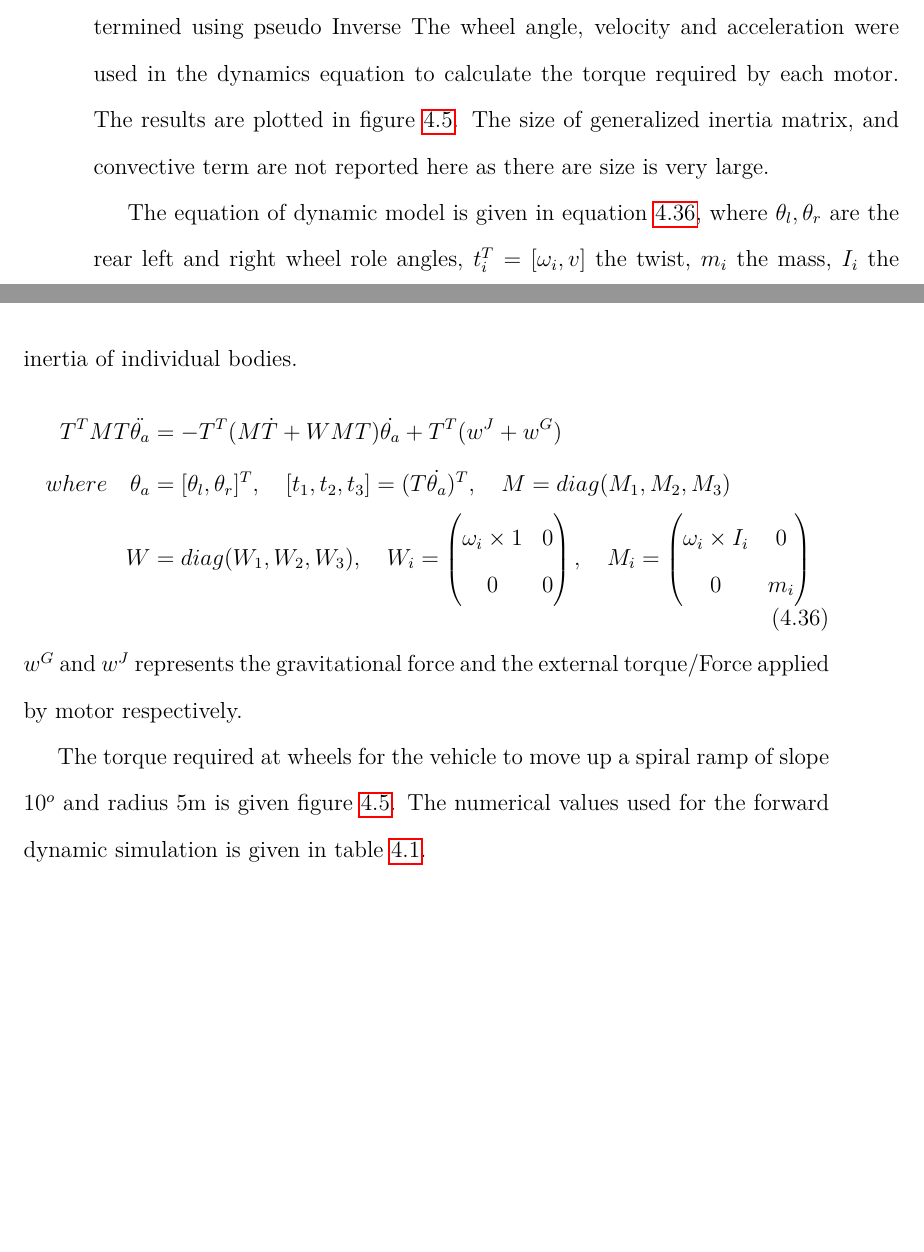
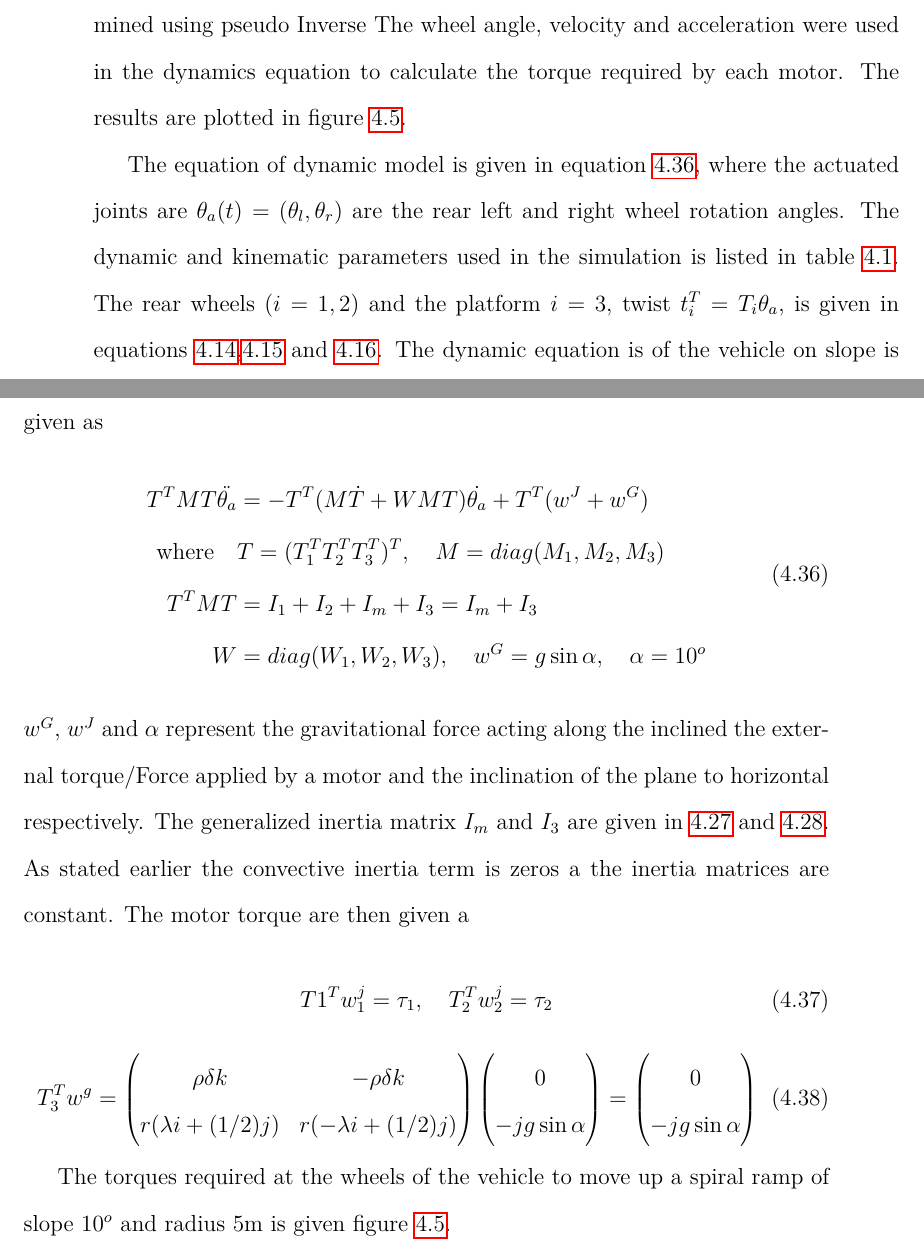
Before and after one commit to amarendas/PhdThesis, a LaTeX thesis (PhDThesisAPD.tex, which reads Chapter4/ModelingAGV.tex): two parts of pages 51 and 52 of 81 before the commit and two parts of pages 53 and 54 of 83 after it, joined at a grey line, cut so that both start at the same text, the shorter picture padded with empty space. The pictures show the PDF file PhDThesisAPD.pdf that the author committed with the source.

Commit message:
chapter 4 completed

```diff
--- a/Chapter4/ModelingAGV.tex
+++ b/Chapter4/ModelingAGV.tex
@@ -447,7 +449,7 @@ In  simulation the vehicle, (point $O_3$), is required to trace a circle of radi
 \label{path}
 \beta(t)=\frac{20\pi}{60^3}t^3-\frac{30\pi}{60^4}t^4+\frac{12\pi}{60^5}t^5
 \end{equation}
-Moreover the velocity and acceleration of the robot is zero at the beginning (t=0) and end of travel (t=60).
+Moreover the velocity and acceleration of the robot is zero at the beginning (t=0) and end of travel (t=60). The initial pose of the vehicle isparellen to the $Y-axis$ and point $O_3$ at the intersection of $X-axis$ and the circle i.e. $\beta=0$.
 
 \begin{figure}[H]
 	\centering
@@ -460,10 +462,9 @@ Moreover the velocity and acceleration of the robot is zero at the beginning (t=
 
 \section{Inverse Dynamics}
 Using the model inverse kinematic,  the wheel velocity and acceleration are determined using pseudo Inverse  % from the equation given below. Where $r$ is radius of the wheel and $\theta_i$ is the wheel roll angle of wheel \#1 and \#2. The platform angular velocity is $\omega$ and the Cartesian velocity of point o3 is given by $\dot{x},\dot{y}$ in body coordinate system %
-The wheel angle, velocity and acceleration were used in the dynamics equation  to calculate the torque required by each motor. The results are plotted in figure \ref{fig:spiral}.  The size of generalized inertia matrix,    and convective term   are not reported here as there are size is very large.
+The wheel angle, velocity and acceleration were used in the dynamics equation  to calculate the torque required by each motor. The results are plotted in figure \ref{fig:spiral}.
 
-
-The equation of  dynamic model  is given in equation \ref{dnoc}, where $\theta_l, \theta_r $ are the rear left and right wheel role angles, $t_i^T=[\omega_i, v]$ the twist, $m_i$ the mass, $I_i$ the inertia of individual bodies.
+The equation of  dynamic model  is given in equation \ref{dnoc}, where the actuated joints are  $\theta_a(t)=(\theta_l, \theta_r) $ are the rear left and right wheel rotation angles. The dynamic  and kinematic  parameters used in the simulation is listed in table \ref{tb:massproperty}. The rear wheels $(i=1,2)$ and the platform $i=3$, twist $t_i^T=T_i\theta_a$, is given in equations \ref{twist1},\ref{twist2} and \ref{twist3}. The dynamic equation is of the vehicle on slope is given as
 \begin{equation}
 \label{dnoc}
 \begin{aligned}
@@ -475,5 +472,12 @@ W&=diag(W_1,W_2,W_3),\quad W_i=\begin{pmatrix}
-\omega_i\times I_i & 0\\ 0 & m_i
-\end{pmatrix}
+\text{where} \quad &
+T=(T_1^T T_2^T T_3^T)^T, \quad M=diag(M_1, M_2, M_3)\\
+T^TMT &=I_1+I_2+I_m+I_3= I_m+I_3\\
+W&=diag(W_1,W_2,W_3),\quad w^G=g\sin\alpha, \quad \alpha=10^o
 \end{aligned}
 \end{equation}
-$w^G$ and $ w^J$ represents the gravitational force and the external torque/Force applied by motor respectively.
+$w^G$, $ w^J$ and $\alpha$ represent the gravitational force acting along the inclined  the external torque/Force applied by a motor and the inclination of the plane to horizontal respectively. The generalized inertia matrix $I_m$ and $I_3$ are given in \ref{eqn:I_wheel} and \ref{eqn:I_platform}.
+As stated earlier the convective inertia term is zeros a the inertia matrices are constant. The motor torque  are then given a
+\begin{equation}
+T1^Tw_1^j=\tau_1, \quad T_2^Tw_2^j=\tau_2
+\end{equation}
+\begin{equation}
@@ -480,5 +492,9 @@ $w^G$ and $ w^J$ represents the gravitational force and the external torque/Forc
+0\\ -jg\sin\alpha
+\end{pmatrix}
+\end{equation}
 
-The torque required at wheels for the vehicle to  move up a spiral ramp  of slope $10^o$ and radius 5m is given figure \ref{fig:spiral}. The numerical values used for the forward dynamic simulation is given in table \ref{tb:massproperty}.
+The torques required at the wheels of the vehicle to  move up a spiral ramp  of slope $10^o$ and radius 5m is given figure \ref{fig:spiral}.
+
  \begin{figure}
 	\includegraphics[height=300pt,keepaspectratio]{Chapter4/fig/FD}
 	\captionof{figure}{Inverse dynamics of the mobile robot }
```
Also changed, not shown: Chapter5/Control.tex (+3 -1 lines), PhDThesisAPD.pdf, Chapter4/ModelingAGV.tex (25 more changed lines), 21 other files.
